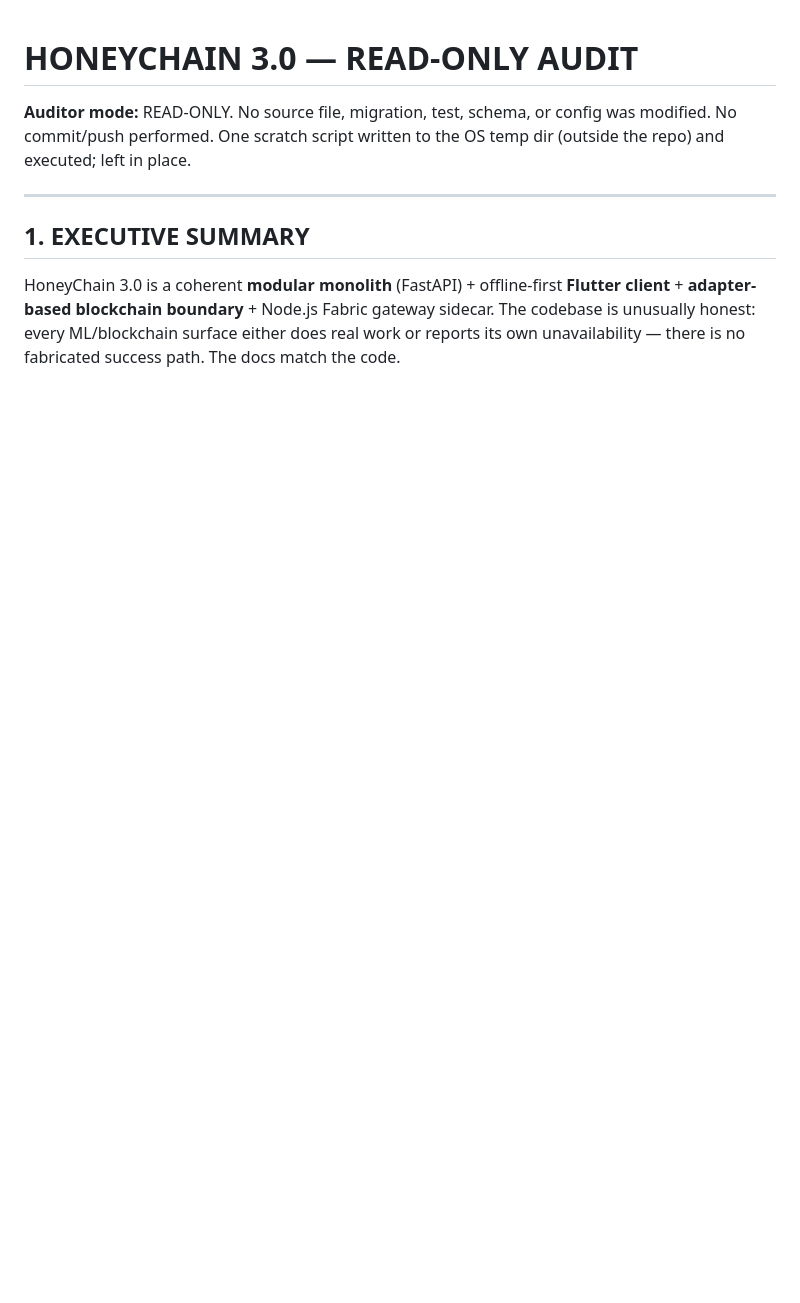
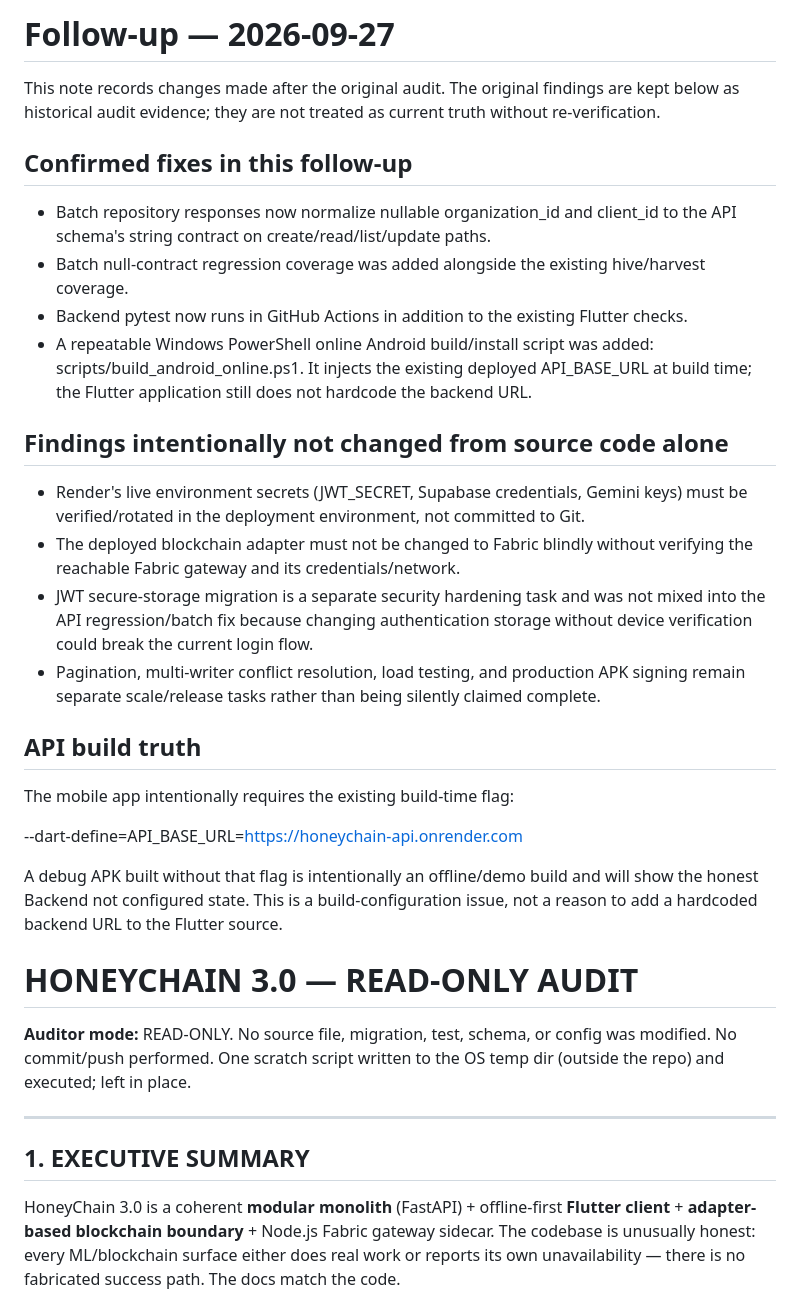
Before and after one commit to yesu166/HoneyChain-Hexanexus, a Markdown page: opencodeaudit.md, the part around the change. Drawn GitHub-style; blank space fills up the shorter version.

Commit message:
docs(audit): record verified follow-up fixes and remaining deployment work

```diff
--- a/opencodeaudit.md
+++ b/opencodeaudit.md
@@ -1,3 +1,29 @@
+# Follow-up — 2026-09-27
+
+This note records changes made after the original audit. The original findings are kept below as historical audit evidence; they are not treated as current truth without re-verification.
+
+## Confirmed fixes in this follow-up
+
+- Batch repository responses now normalize nullable organization_id and client_id to the API schema's string contract on create/read/list/update paths.
+- Batch null-contract regression coverage was added alongside the existing hive/harvest coverage.
+- Backend pytest now runs in GitHub Actions in addition to the existing Flutter checks.
+- A repeatable Windows PowerShell online Android build/install script was added: scripts/build_android_online.ps1. It injects the existing deployed API_BASE_URL at build time; the Flutter application still does not hardcode the backend URL.
+
+## Findings intentionally not changed from source code alone
+
+- Render's live environment secrets (JWT_SECRET, Supabase credentials, Gemini keys) must be verified/rotated in the deployment environment, not committed to Git.
+- The deployed blockchain adapter must not be changed to Fabric blindly without verifying the reachable Fabric gateway and its credentials/network.
+- JWT secure-storage migration is a separate security hardening task and was not mixed into the API regression/batch fix because changing authentication storage without device verification could break the current login flow.
+- Pagination, multi-writer conflict resolution, load testing, and production APK signing remain separate scale/release tasks rather than being silently claimed complete.
+
+## API build truth
+
+The mobile app intentionally requires the existing build-time flag:
+
+--dart-define=API_BASE_URL=https://honeychain-api.onrender.com
+
+A debug APK built without that flag is intentionally an offline/demo build and will show the honest Backend not configured state. This is a build-configuration issue, not a reason to add a hardcoded backend URL to the Flutter source.
+
 # HONEYCHAIN 3.0 — READ-ONLY AUDIT
 
 **Auditor mode:** READ-ONLY. No source file, migration, test, schema, or config was modified. No commit/push performed. One scratch script written to the OS temp dir (outside the repo) and executed; left in place.
```
